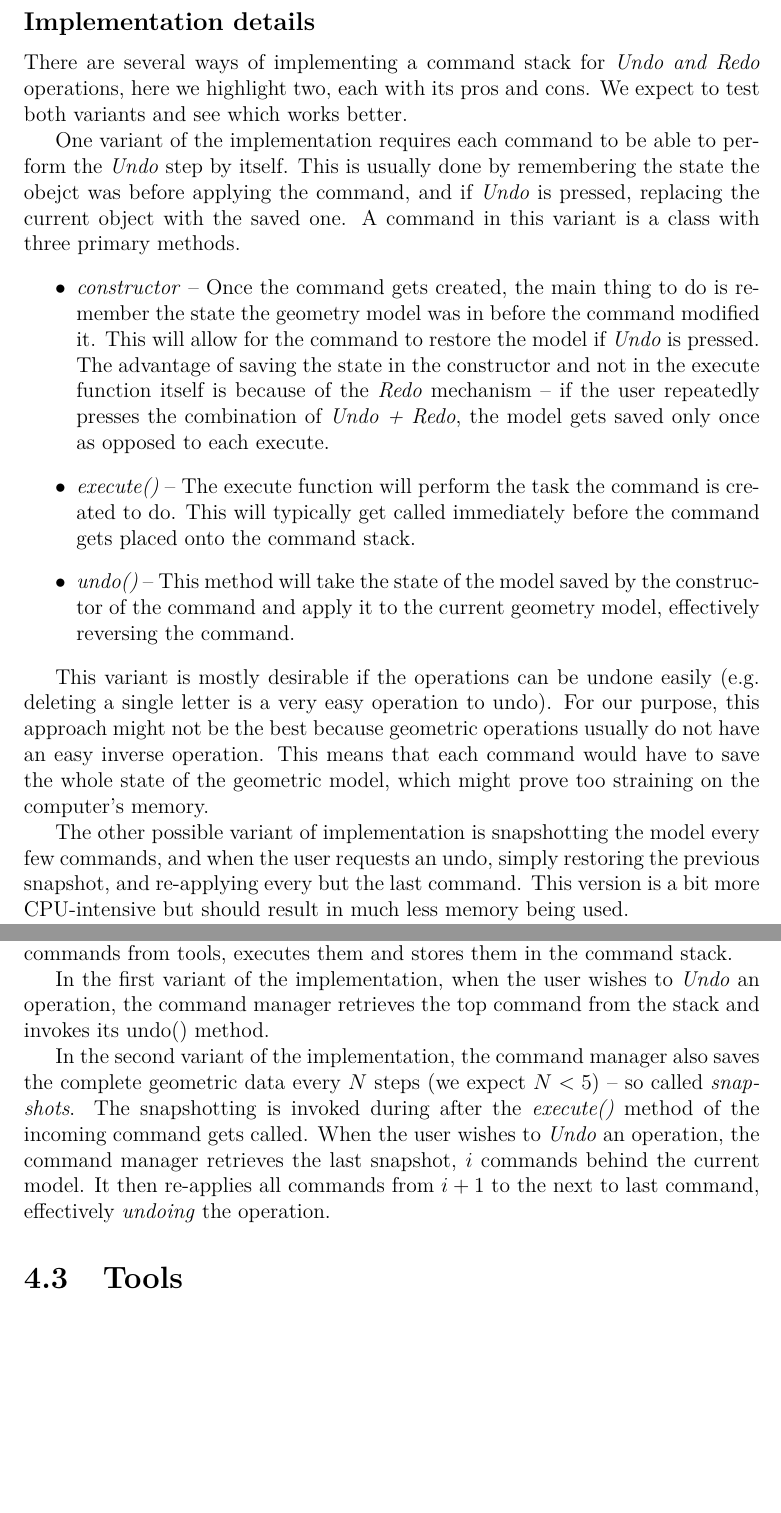
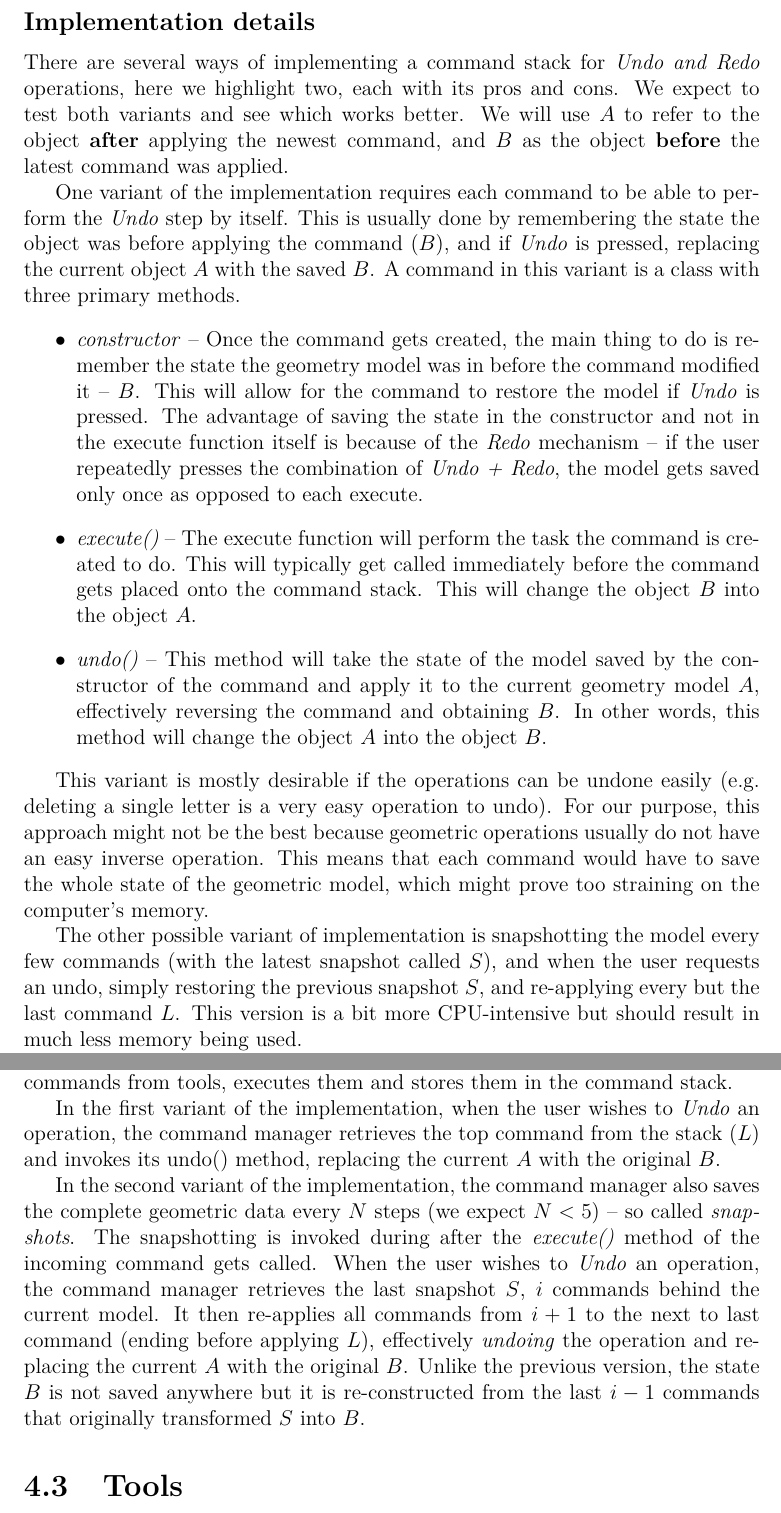
Before and after one commit to tomasiser/pepr3d, a LaTeX thesis (docs/spec.tex, which reads docs/texts/tools.tex): two parts of pages 21 and 22 of 41, joined at a grey line, cut so that both start at the same text, the shorter picture padded with empty space. The pictures show the PDF file docs/spec.pdf that the author committed with the source.

Commit message:
Added notation to clear up the variants of command stack

```diff
--- a/docs/texts/tools.tex
+++ b/docs/texts/tools.tex
@@ -18,18 +18,18 @@ Because each command gets put on the command stack, and each Undo step removes o
 
 \subsection*{Implementation details}
 
-There are several ways of implementing a command stack for \textit{Undo and Redo} operations, here we highlight two, each with its pros and cons. We expect to test both variants and see which works better.
+There are several ways of implementing a command stack for \textit{Undo and Redo} operations, here we highlight two, each with its pros and cons. We expect to test both variants and see which works better. We will use $A$ to refer to the object \textbf{after} applying the newest command, and $B$ as the object \textbf{before} the latest command was applied.
 
-One variant of the implementation requires each command to be able to perform the \textit{Undo} step by itself. This is usually done by remembering the state the obejct was before applying the command, and if \textit{Undo} is pressed, replacing the current object with the saved one. A command in this variant is a class with three primary methods.
+One variant of the implementation requires each command to be able to perform the \textit{Undo} step by itself. This is usually done by remembering the state the object was before applying the command ($B$), and if \textit{Undo} is pressed, replacing the current object $A$ with the saved $B$. A command in this variant is a class with three primary methods.
 \begin{itemize}
-\item \textit{constructor} -- Once the command gets created, the main thing to do is remember the state the geometry model was in before the command modified it. This will allow for the command to restore the model if \textit{Undo} is pressed. The advantage of saving the state in the constructor and not in the execute function itself is because of the \textit{Redo} mechanism -- if the user repeatedly presses the combination of \textit{Undo + Redo}, the model gets saved only once as opposed to each execute.
-\item \textit{execute()} -- The execute function will perform the task the command is created to do. This will typically get called immediately before the command gets placed onto the command stack.
-\item \textit{undo()} -- This method will take the state of the model saved by the constructor of the command and apply it to the current geometry model, effectively reversing the command.
+\item \textit{constructor} -- Once the command gets created, the main thing to do is remember the state the geometry model was in before the command modified it -- $B$. This will allow for the command to restore the model if \textit{Undo} is pressed. The advantage of saving the state in the constructor and not in the execute function itself is because of the \textit{Redo} mechanism -- if the user repeatedly presses the combination of \textit{Undo + Redo}, the model gets saved only once as opposed to each execute.
+\item \textit{execute()} -- The execute function will perform the task the command is created to do. This will typically get called immediately before the command gets placed onto the command stack. This will change the object $B$ into the object $A$.
+\item \textit{undo()} -- This method will take the state of the model saved by the constructor of the command and apply it to the current geometry model $A$, effectively reversing the command and obtaining $B$. In other words, this method will change the object $A$ into the object $B$.
 \end{itemize}
 
 This variant is mostly desirable if the operations can be undone easily (e.g. deleting a single letter is a very easy operation to undo). For our purpose, this approach might not be the best because geometric operations usually do not have an easy inverse operation. This means that each command would have to save the whole state of the geometric model, which might prove too straining on the computer's memory.
 
-The other possible variant of implementation is snapshotting the model every few commands, and when the user requests an undo, simply restoring the previous snapshot, and re-applying every but the last command. This version is a bit more CPU-intensive but should result in much less memory being used.
+The other possible variant of implementation is snapshotting the model every few commands (with the latest snapshot called $S$), and when the user requests an undo, simply restoring the previous snapshot $S$, and re-applying every but the last command $L$. This version is a bit more CPU-intensive but should result in much less memory being used.
 
 In this version of the implementation, the only method of the command class that remains from the previous list is \textbf{execute()}, as all others are managed by the command manager.
 
@@ -43,9 +43,9 @@ As the name suggests, the Command Stack is a \textit{LIFO} type structure, its m
 
 The command manager is a object to manage the command stack. It receives the commands from tools, executes them and stores them in the command stack.
 
-In the first variant of the implementation, when the user wishes to \textit{Undo} an operation, the command manager retrieves the top command from the stack and invokes its undo() method.
+In the first variant of the implementation, when the user wishes to \textit{Undo} an operation, the command manager retrieves the top command from the stack ($L$) and invokes its undo() method, replacing the current $A$ with the original $B$.
 
-In the second variant of the implementation, the command manager also saves the complete geometric data every $N$ steps (we expect $N < 5$) -- so called \textit{snapshots}. The snapshotting is invoked during after the \textit{execute()} method of the incoming command gets called. When the user wishes to \textit{Undo} an operation, the command manager retrieves the last snapshot, $i$ commands behind the current model. It then re-applies all commands from $i+1$ to the next to last command, effectively \textit{undoing} the operation.
+In the second variant of the implementation, the command manager also saves the complete geometric data every $N$ steps (we expect $N < 5$) -- so called \textit{snapshots}. The snapshotting is invoked during after the \textit{execute()} method of the incoming command gets called. When the user wishes to \textit{Undo} an operation, the command manager retrieves the last snapshot $S$, $i$ commands behind the current model. It then re-applies all commands from $i+1$ to the next to last command (ending before applying $L$), effectively \textit{undoing} the operation and replacing the current $A$ with the original $B$. Unlike the previous version, the state $B$ is not saved anywhere but it is re-constructed from the last $i-1$ commands that originally transformed $S$ into $B$.
 
 \section{Tools}
 
```
Also changed, not shown: docs/spec.pdf.
